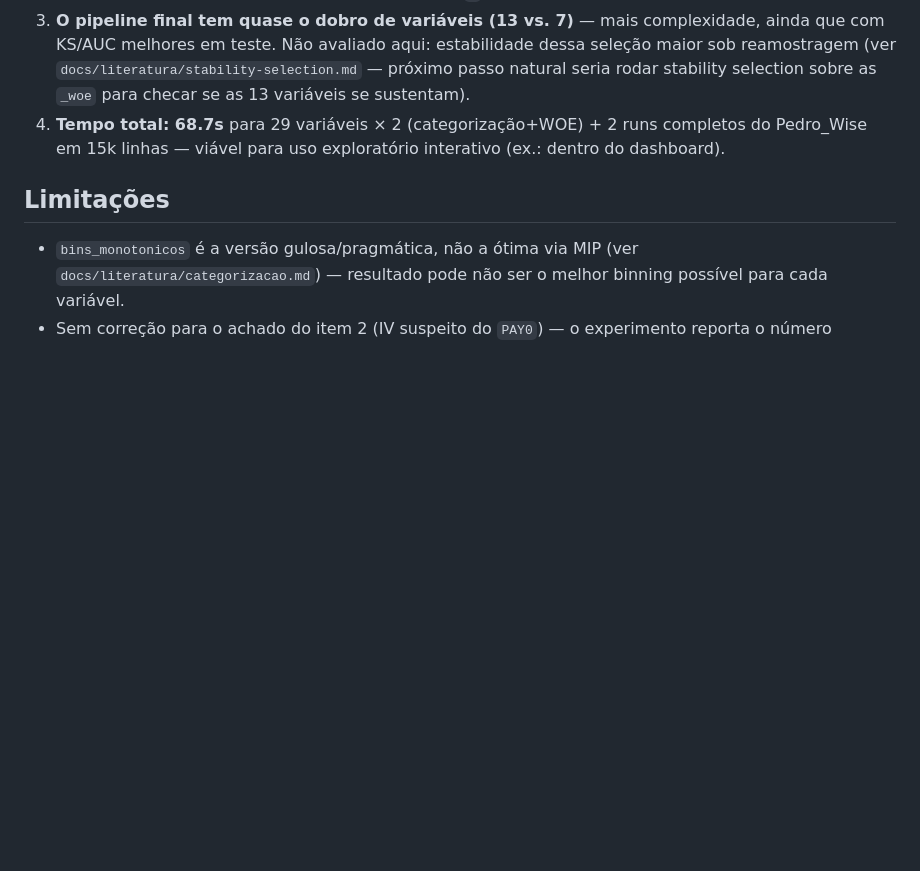
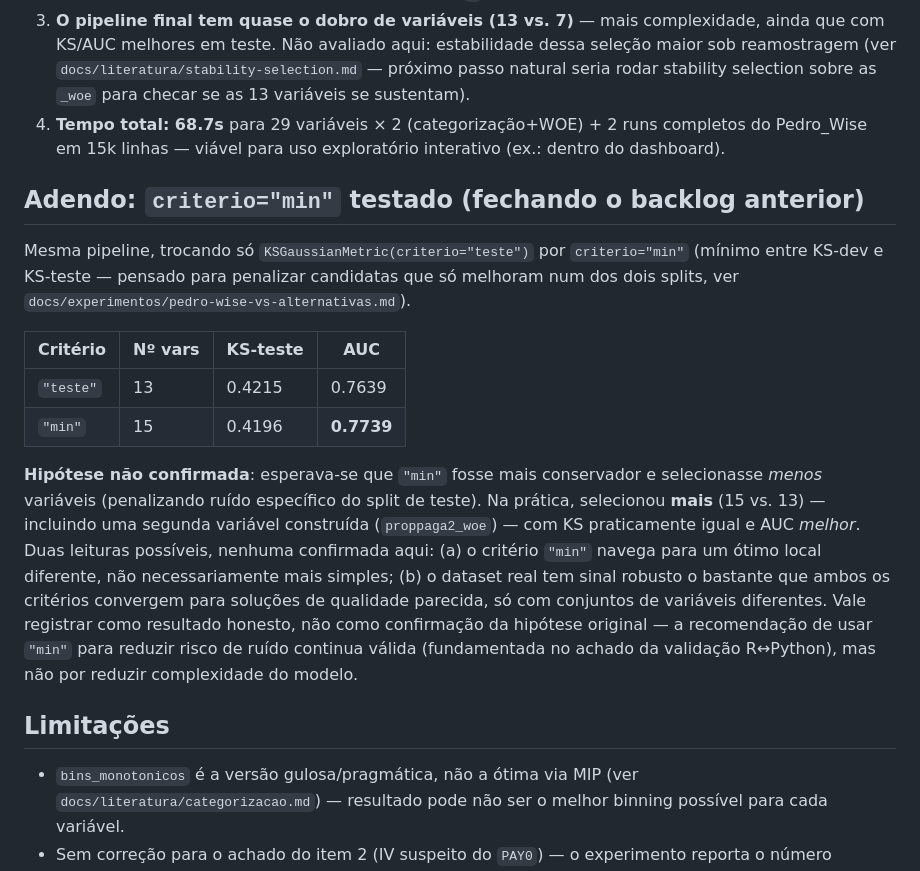
Before and after one commit to PedroMaiorano/modelagem-lab, a Markdown page: docs/experimentos/pipeline-completo-credito-real.md, the part around the change. GitHub-like rendering; blank space fills up the shorter version.

Commit message:
Testa criterio=min no pipeline completo, fecha backlog conhecido
Hipotese nao confirmada, registrada honestamente: esperava-se que
criterio="min" (KS minimo dev/teste) selecionasse menos variaveis
(mais conservador). Na pratica selecionou mais (15 vs 13 com "teste"),
incluindo uma segunda variavel construida (proppaga2_woe), com KS igual
e AUC MELHOR (0.7739 vs 0.7639). Duas leituras possiveis registradas,
nenhuma confirmada - resultado reportado como esta, nao forcado para
bater com a expectativa original.

```diff
--- a/docs/experimentos/pipeline-completo-credito-real.md
+++ b/docs/experimentos/pipeline-completo-credito-real.md
@@ -55,6 +55,31 @@ não é só exercício acadêmico.
    completos do Pedro_Wise em 15k linhas — viável para uso exploratório
    interativo (ex.: dentro do dashboard).
 
+## Adendo: `criterio="min"` testado (fechando o backlog anterior)
+
+Mesma pipeline, trocando só `KSGaussianMetric(criterio="teste")` por
+`criterio="min"` (mínimo entre KS-dev e KS-teste — pensado para penalizar
+candidatas que só melhoram num dos dois splits, ver
+`docs/experimentos/pedro-wise-vs-alternativas.md`).
+
+| Critério | Nº vars | KS-teste | AUC |
+|---|---|---|---|
+| `"teste"` | 13 | 0.4215 | 0.7639 |
+| `"min"` | 15 | 0.4196 | **0.7739** |
+
+**Hipótese não confirmada**: esperava-se que `"min"` fosse mais conservador
+e selecionasse *menos* variáveis (penalizando ruído específico do split de
+teste). Na prática, selecionou **mais** (15 vs. 13) — incluindo uma segunda
+variável construída (`proppaga2_woe`) — com KS praticamente igual e AUC
+*melhor*. Duas leituras possíveis, nenhuma confirmada aqui: (a) o critério
+`"min"` navega para um ótimo local diferente, não necessariamente mais
+simples; (b) o dataset real tem sinal robusto o bastante que ambos os
+critérios convergem para soluções de qualidade parecida, só com conjuntos
+de variáveis diferentes. Vale registrar como resultado honesto, não como
+confirmação da hipótese original — a recomendação de usar `"min"` para
+reduzir risco de ruído continua válida (fundamentada no achado da validação
+R↔Python), mas não por reduzir complexidade do modelo.
+
 ## Limitações
 
 - `bins_monotonicos` é a versão gulosa/pragmática, não a ótima via MIP
```
